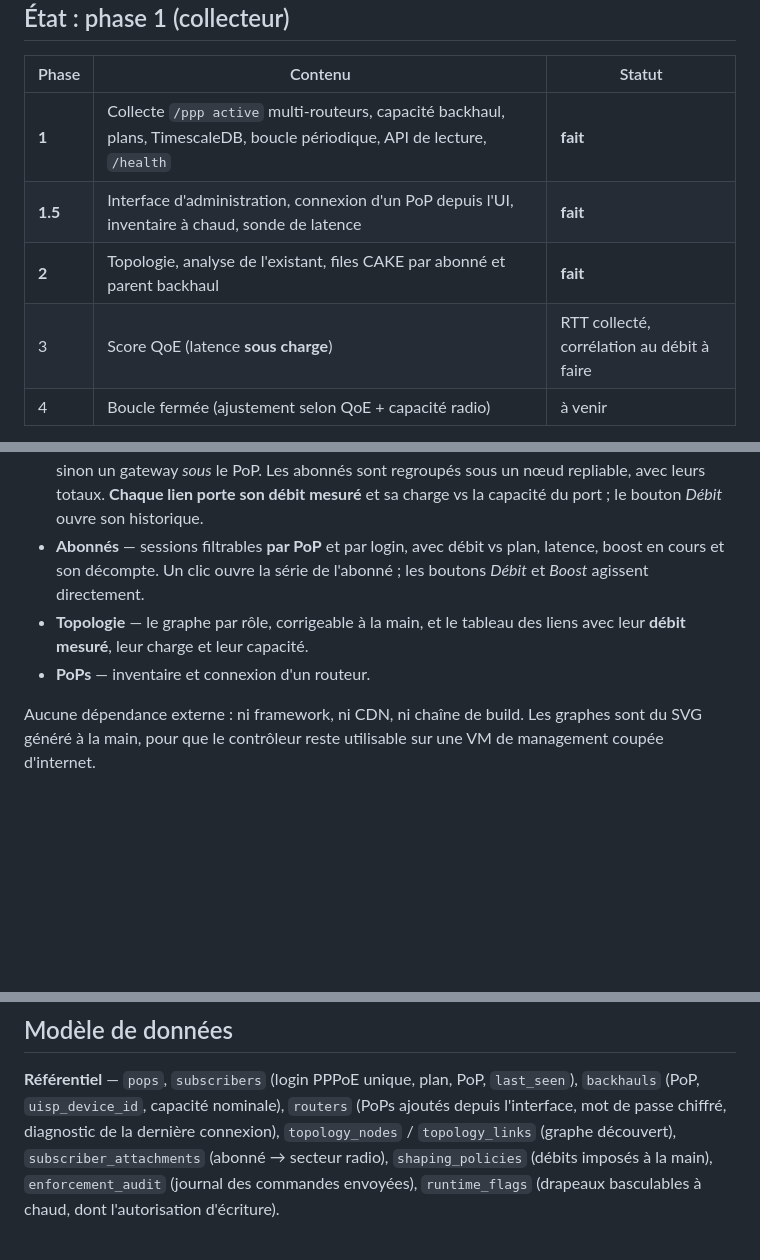
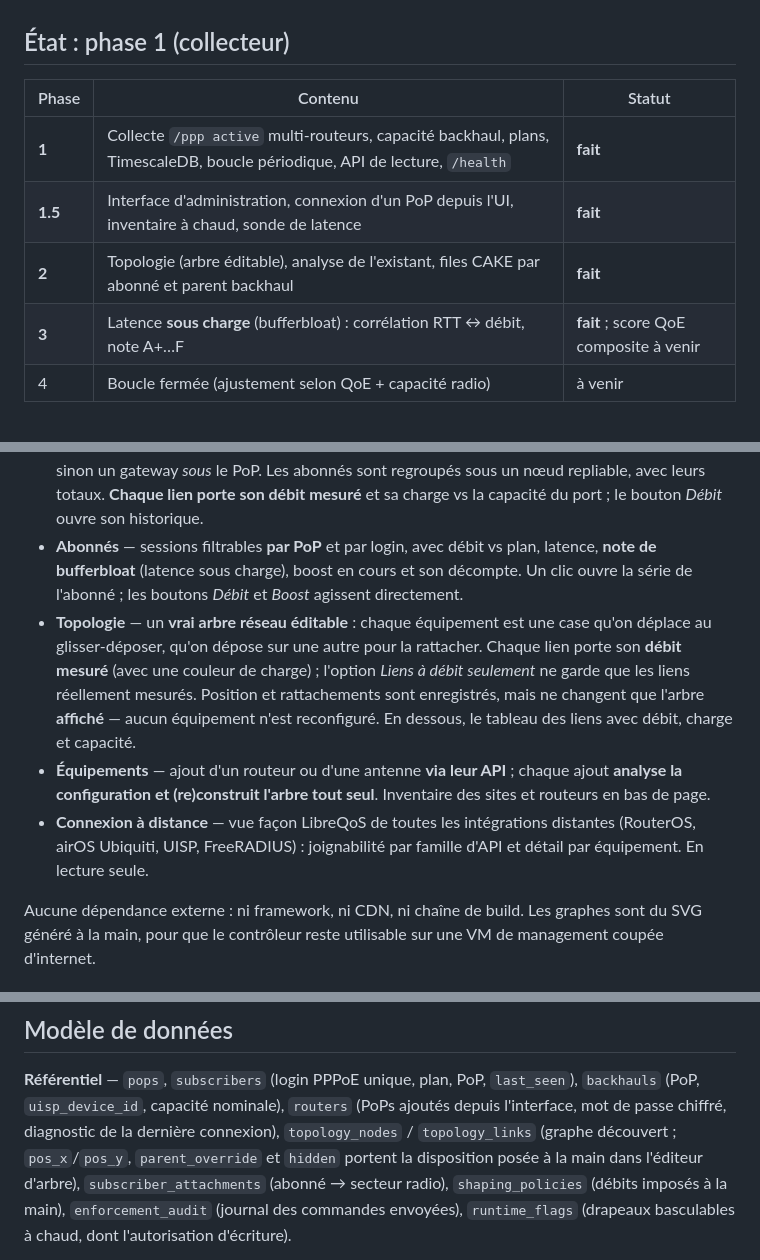
Before and after one commit to tatdorian/freeQos-, a Markdown page: README.md, 3 parts joined by grey strips. Drawn GitHub-style; blank space fills up the shorter version.

Commit message:
Mettre le README a jour : arbre editable, bufferbloat, onglets
- Onglets: Topologie devient un arbre editable au glisser-deposer,
  PoPs devient Equipements (ajout via API qui construit l'arbre),
  nouvel onglet Connexion a distance.
- Bufferbloat: la latence sous charge (corrélation RTT/débit) passe de
  "phase 3 a faire" a "fait" dans les tableaux de phases et de parite.
- API: /bufferbloat, /remote/status, /topology/nodes/{key}/layout|parent|visibility.
- Modele de donnees: nouvelles colonnes pos_x/pos_y/parent_override/hidden.
- Compte de tests remis a jour.

Co-Authored-By: Claude Opus 4.8 <noreply@anthropic.com>
Claude-Session: https://claude.ai/code/session_01Junv6qahY8gM6qGdSLJ4bb

```diff
--- a/README.md
+++ b/README.md
@@ -34,8 +34,8 @@ En phase 1 les trois sont **observés**, aucun n'est encore piloté.
 |---|---|---|
 | **1** | Collecte `/ppp active` multi-routeurs, capacité backhaul, plans, TimescaleDB, boucle périodique, API de lecture, `/health` | **fait** |
 | **1.5** | Interface d'administration, connexion d'un PoP depuis l'UI, inventaire à chaud, sonde de latence | **fait** |
-| **2** | Topologie, analyse de l'existant, files CAKE par abonné et parent backhaul | **fait** |
-| 3 | Score QoE (latence **sous charge**) | RTT collecté, corrélation au débit à faire |
+| **2** | Topologie (arbre éditable), analyse de l'existant, files CAKE par abonné et parent backhaul | **fait** |
+| **3** | Latence **sous charge** (bufferbloat) : corrélation RTT ↔ débit, note A+…F | **fait** ; score QoE composite à venir |
 | 4 | Boucle fermée (ajustement selon QoE + capacité radio) | à venir |
 
 L'enforcement existe désormais, mais reste **désactivé par défaut** : `ENFORCEMENT_ENABLED`
@@ -98,11 +98,20 @@ Cinq vues, thème sombre, à `http://localhost:8000/` :
   sous un nœud repliable, avec leurs totaux. **Chaque lien porte son débit mesuré** et sa
   charge vs la capacité du port ; le bouton *Débit* ouvre son historique.
 - **Abonnés** — sessions filtrables **par PoP** et par login, avec débit vs plan, latence,
-  boost en cours et son décompte. Un clic ouvre la série de l'abonné ; les boutons *Débit*
-  et *Boost* agissent directement.
-- **Topologie** — le graphe par rôle, corrigeable à la main, et le tableau des liens avec
-  leur **débit mesuré**, leur charge et leur capacité.
-- **PoPs** — inventaire et connexion d'un routeur.
+  **note de bufferbloat** (latence sous charge), boost en cours et son décompte. Un clic
+  ouvre la série de l'abonné ; les boutons *Débit* et *Boost* agissent directement.
+- **Topologie** — un **vrai arbre réseau éditable** : chaque équipement est une case qu'on
+  déplace au glisser-déposer, qu'on dépose sur une autre pour la rattacher. Chaque lien
+  porte son **débit mesuré** (avec une couleur de charge) ; l'option *Liens à débit
+  seulement* ne garde que les liens réellement mesurés. Position et rattachements sont
+  enregistrés, mais ne changent que l'arbre **affiché** — aucun équipement n'est
+  reconfiguré. En dessous, le tableau des liens avec débit, charge et capacité.
+- **Équipements** — ajout d'un routeur ou d'une antenne **via leur API** ; chaque ajout
+  **analyse la configuration et (re)construit l'arbre tout seul**. Inventaire des sites et
+  routeurs en bas de page.
+- **Connexion à distance** — vue façon LibreQoS de toutes les intégrations distantes
+  (RouterOS, airOS Ubiquiti, UISP, FreeRADIUS) : joignabilité par famille d'API et détail
+  par équipement. En lecture seule.
 
 Aucune dépendance externe : ni framework, ni CDN, ni chaîne de build. Les graphes sont du
 SVG généré à la main, pour que le contrôleur reste utilisable sur une VM de management
@@ -557,7 +569,9 @@ Documentation interactive : `/docs`.
 **Référentiel** — `pops`, `subscribers` (login PPPoE unique, plan, PoP, `last_seen`),
 `backhauls` (PoP, `uisp_device_id`, capacité nominale), `routers` (PoPs ajoutés depuis
 l'interface, mot de passe chiffré, diagnostic de la dernière connexion),
-`topology_nodes` / `topology_links` (graphe découvert), `subscriber_attachments`
+`topology_nodes` / `topology_links` (graphe découvert ; `pos_x`/`pos_y`, `parent_override`
+et `hidden` portent la disposition posée à la main dans l'éditeur d'arbre),
+`subscriber_attachments`
 (abonné → secteur radio), `shaping_policies` (débits imposés à la main),
 `enforcement_audit` (journal des commandes envoyées), `runtime_flags` (drapeaux
 basculables à chaud, dont l'autorisation d'écriture).
```
Also changed, not shown: other parts of README.md (+6 -3 lines).
